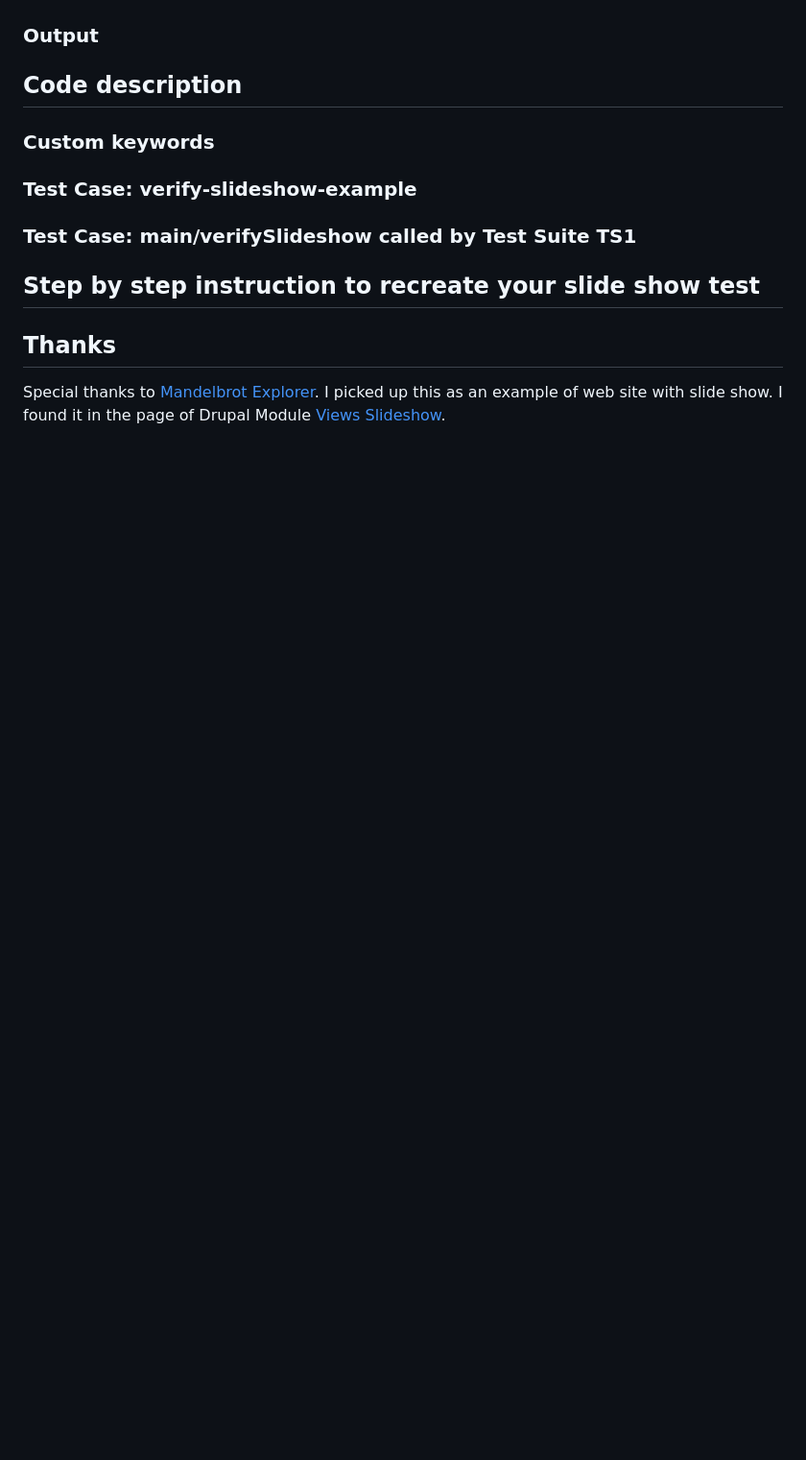
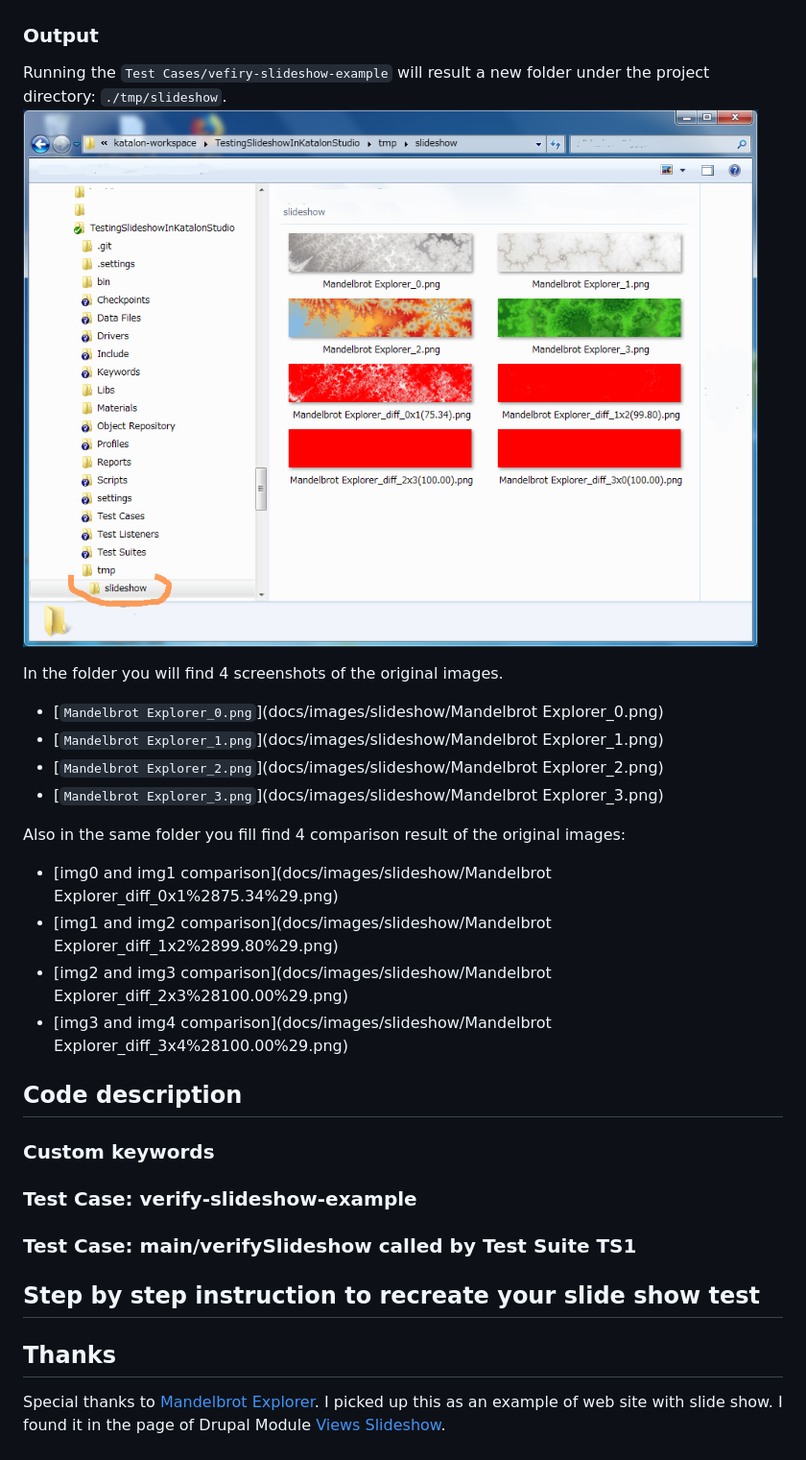
Before and after one commit to kazurayam/TestingSlideshowInKatalonStudio, a Markdown page: README.md, the part around the change printed below. Shown: that part at 96% size. Rendered like a GitHub page; blank space fills up the shorter version.

```diff
--- a/README.md
+++ b/README.md
@@ -42,5 +46,20 @@ The demo will open [Mandelbrot Explorer](https://www.mandel.org.uk/) and verify
 
 ### Output
+
+Running the `Test Cases/vefiry-slideshow-example` will result a new folder under the project directory: `./tmp/slideshow`.
+![tmp/slideshow folder](docs/images/screenshots_in_tmp_slideshow.png)
+
+In the folder you will find 4 screenshots of the original images.
+- [`Mandelbrot Explorer_0.png`](docs/images/slideshow/Mandelbrot Explorer_0.png)
+- [`Mandelbrot Explorer_1.png`](docs/images/slideshow/Mandelbrot Explorer_1.png)
+- [`Mandelbrot Explorer_2.png`](docs/images/slideshow/Mandelbrot Explorer_2.png)
+- [`Mandelbrot Explorer_3.png`](docs/images/slideshow/Mandelbrot Explorer_3.png)
+
+Also in the same folder you fill find 4 comparison result of the original images:
+- [img0 and img1 comparison](docs/images/slideshow/Mandelbrot Explorer_diff_0x1%2875.34%29.png)
+- [img1 and img2 comparison](docs/images/slideshow/Mandelbrot Explorer_diff_1x2%2899.80%29.png)
+- [img2 and img3 comparison](docs/images/slideshow/Mandelbrot Explorer_diff_2x3%28100.00%29.png)
+- [img3 and img4 comparison](docs/images/slideshow/Mandelbrot Explorer_diff_3x4%28100.00%29.png)
 
 ## Code description
 
```
Also changed, not shown: other parts of README.md (+6 -2 lines), docs/images/screenshots_in_tmp_slideshow.png (renamed from docs/images/screenshots_in_tmp_slideshow_.png).
